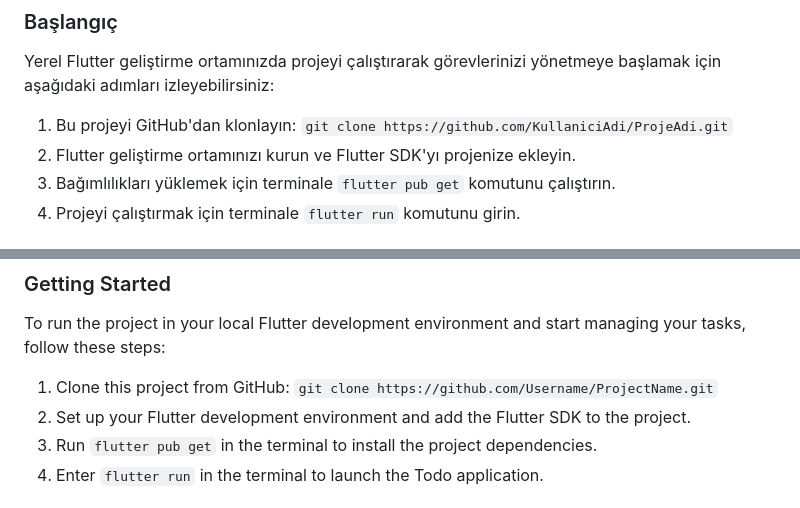
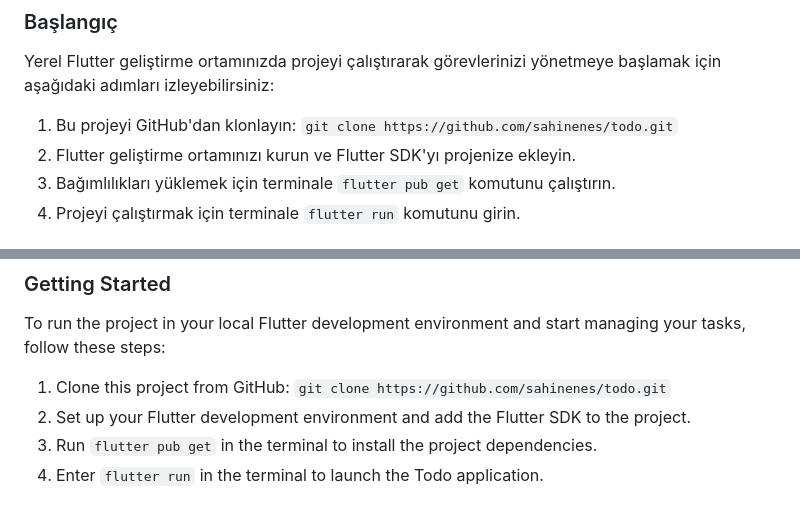
Before and after one commit to sahinenes/todo, a Markdown page: README.md, 2 parts joined by grey strips. GitHub-like rendering.

```diff
--- a/README.md
+++ b/README.md
@@ -22,7 +26,7 @@ Bu GitHub sayfasında, görev yönetimi uygulamasının tam kaynak kodunu bulabi
 
 Yerel Flutter geliştirme ortamınızda projeyi çalıştırarak görevlerinizi yönetmeye başlamak için aşağıdaki adımları izleyebilirsiniz:
 
-1.  Bu projeyi GitHub'dan klonlayın: `git clone https://github.com/KullaniciAdi/ProjeAdi.git`
+1.  Bu projeyi GitHub'dan klonlayın: `git clone https://github.com/sahinenes/todo.git`
 2.  Flutter geliştirme ortamınızı kurun ve Flutter SDK'yı projenize ekleyin.
 3.  Bağımlılıkları yüklemek için terminale `flutter pub get` komutunu çalıştırın.
 4.  Projeyi çalıştırmak için terminale `flutter run` komutunu girin.
@@ -54,7 +58,7 @@ On this GitHub page, you can find the complete source code of my Todo applicatio
 
 To run the project in your local Flutter development environment and start managing your tasks, follow these steps:
 
-1.  Clone this project from GitHub: `git clone https://github.com/Username/ProjectName.git`
+1.  Clone this project from GitHub: `git clone https://github.com/sahinenes/todo.git`
 2.  Set up your Flutter development environment and add the Flutter SDK to the project.
 3.  Run `flutter pub get` in the terminal to install the project dependencies.
 4.  Enter `flutter run` in the terminal to launch the Todo application.
```
Also changed, not shown: other parts of README.md (+5 -1 lines).
